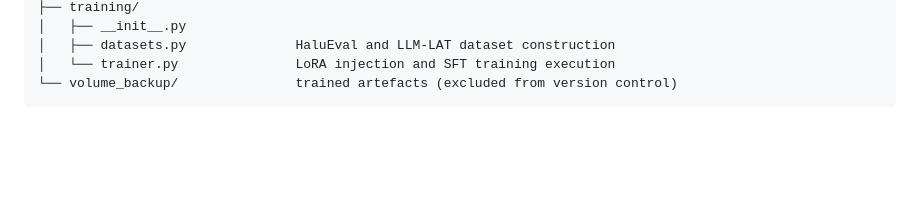
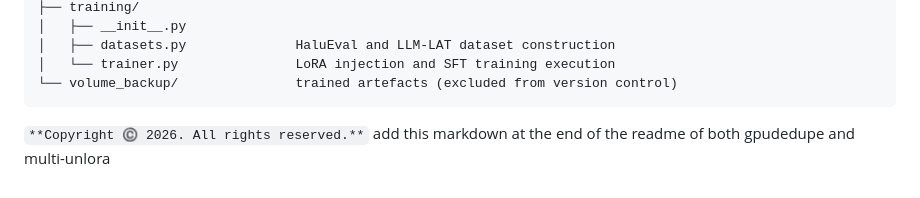
Before and after one commit to Prathameshshenoy/multi-unlora, a Markdown page: README.md, the part around the change. GitHub-like rendering; blank space fills up the shorter version.

````diff
--- a/README.md
+++ b/README.md
@@ -151,3 +151,4 @@ volume_backup/
 │   └── trainer.py               LoRA injection and SFT training execution
 └── volume_backup/               trained artefacts (excluded from version control)
 ```
+`**Copyright ©️ 2026. All rights reserved.**` add this markdown at the end of the readme of both gpudedupe and multi-unlora
````
